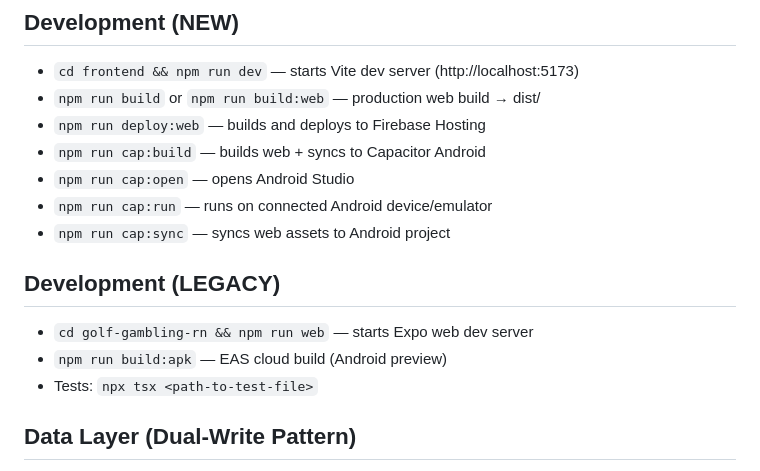
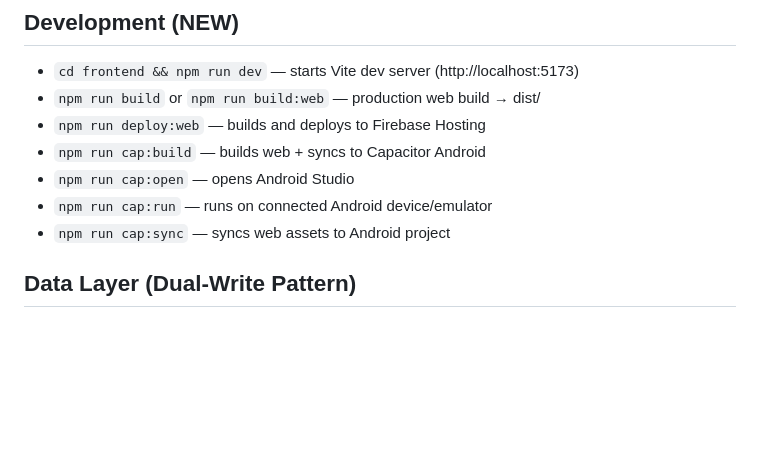
Before and after one commit to gokuthong/GolfGamblingApp, a Markdown page: CLAUDE.md, the part around the change. Drawn GitHub-style; blank space fills up the shorter version.

Commit message:
auto: update CLAUDE.md

```diff
--- a/CLAUDE.md
+++ b/CLAUDE.md
@@ -43,10 +43,6 @@
 - `npm run cap:run` — runs on connected Android device/emulator
 - `npm run cap:sync` — syncs web assets to Android project
 
-## Development (LEGACY)
-- `cd golf-gambling-rn && npm run web` — starts Expo web dev server
-- `npm run build:apk` — EAS cloud build (Android preview)
-- Tests: `npx tsx <path-to-test-file>`
 
 ## Data Layer (Dual-Write Pattern)
 - **Always use `dataService`** for all data operations — it routes to Firestore (authenticated) or AsyncStorage (guest/offline).
```
